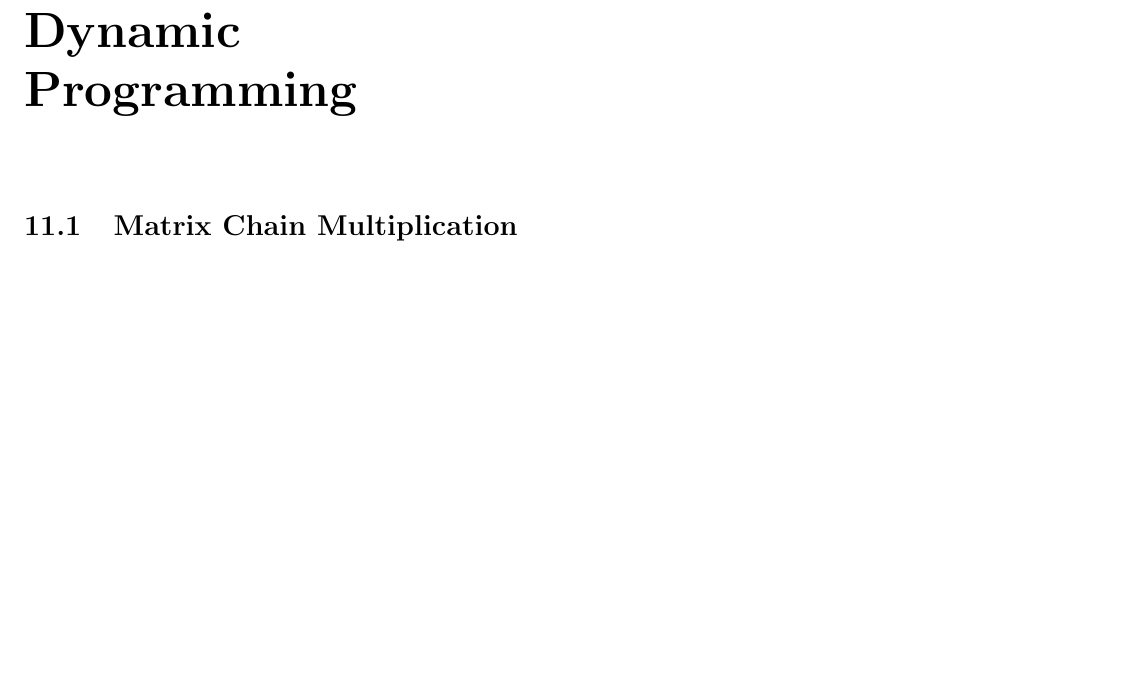
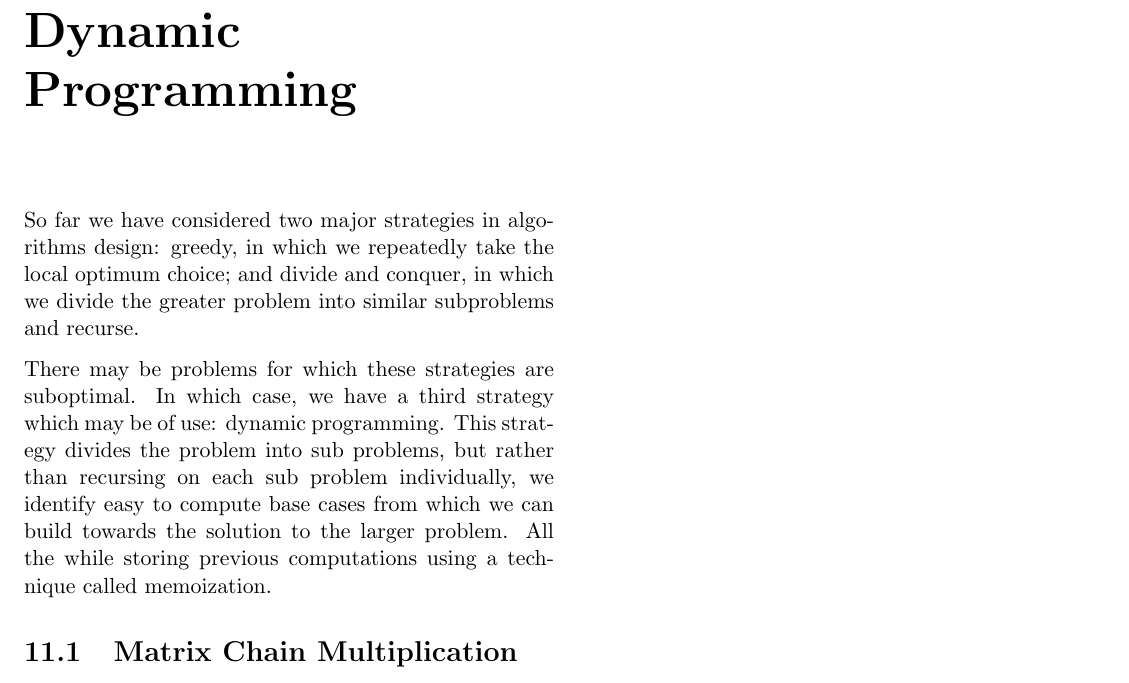
Before and after one commit to SteamedPears/AllTheAlgorithms, a LaTeX thesis (notes.tex, which reads dynamic_programming.tex): part of page 27 of 35, cut so that both start at the same text, the shorter picture padded with empty space. Compiled offline with pdfLaTeX.

Commit message:
Added broad overview of dynamic programming

```diff
--- a/dynamic_programming.tex
+++ b/dynamic_programming.tex
@@ -1,4 +1,17 @@
 \chapter{Dynamic Programming}
+
+So far we have considered two major strategies in algorithms design:
+greedy, in which we repeatedly take the local optimum choice; and
+divide and conquer, in which we divide the greater problem into
+similar subproblems and recurse.
+
+There may be problems for which these strategies are suboptimal.  In
+which case, we have a third strategy which may be of use: dynamic
+programming.  This strategy divides the problem into sub problems, but
+rather than recursing on each sub problem individually, we identify
+easy to compute base cases from which we can build towards the
+solution to the larger problem.  All the while storing previous
+computations using a technique called memoization.
 
 \section{Matrix Chain Multiplication}
 
```
Also changed, not shown: notes.pdf, dynamic_programming.tex (2 more changed lines).
